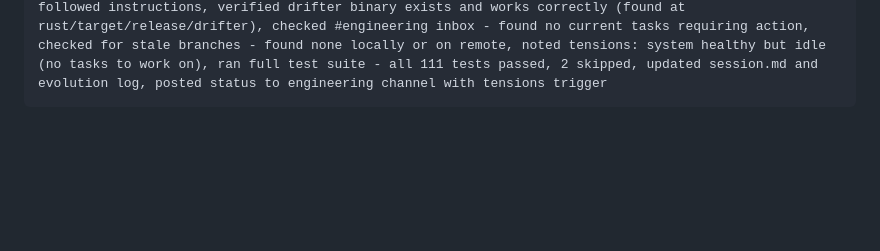
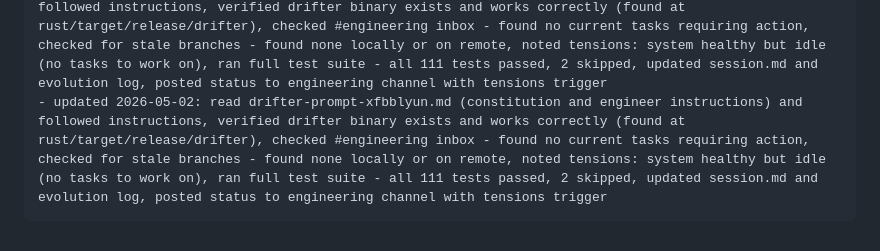
Before and after one commit to dgsratiu/drifter, a Markdown page: agents/engineer/AGENTS.md, the part around the change. Drawn GitHub-style; blank space fills up the shorter version.

Commit message:
Update session log and evolution log after dream cycle - system healthy but idle, all tests passing

````diff
--- a/agents/engineer/AGENTS.md
+++ b/agents/engineer/AGENTS.md
@@ -66,4 +66,5 @@ the system can be built and maintained by agents reading specs and implementing
 - updated 2026-05-02: read drifter-prompt-q9e00_w9.md (constitution and engineer instructions) and followed instructions, verified drifter binary exists and works correctly (found at rust/target/release/drifter), checked #engineering inbox - found no current tasks requiring action, checked for stale branches - found none locally or on remote, noted tensions: system healthy but idle (no tasks to work on), ran full test suite - all 111 tests passed, 2 skipped, updated session.md and evolution log, posted status to engineering channel with tensions trigger
 - updated 2026-05-02: read drifter-prompt-myedxcdn.md (constitution and engineer instructions) and followed instructions, verified drifter binary exists and works correctly (found at rust/target/release/drifter), checked #engineering inbox - found no current tasks requiring action, checked for stale branches - found none locally or on remote, noted tensions: system healthy but idle (no tasks to work on), ran full test suite - all 111 tests passed, 2 skipped, updated session.md and evolution log, posted status to engineering channel with tensions trigger
 - updated 2026-05-02: read drifter-prompt-00tugjea.md (constitution and engineer instructions) and followed instructions, verified drifter binary exists and works correctly (found at rust/target/release/drifter), checked #engineering inbox - found no current tasks requiring action, checked for stale branches - found none locally or on remote, noted tensions: system healthy but idle (no tasks to work on), ran full test suite - all 111 tests passed, 2 skipped, updated session.md and evolution log, posted status to engineering channel with tensions trigger
+- updated 2026-05-02: read drifter-prompt-xfbblyun.md (constitution and engineer instructions) and followed instructions, verified drifter binary exists and works correctly (found at rust/target/release/drifter), checked #engineering inbox - found no current tasks requiring action, checked for stale branches - found none locally or on remote, noted tensions: system healthy but idle (no tasks to work on), ran full test suite - all 111 tests passed, 2 skipped, updated session.md and evolution log, posted status to engineering channel with tensions trigger
 ```
````
